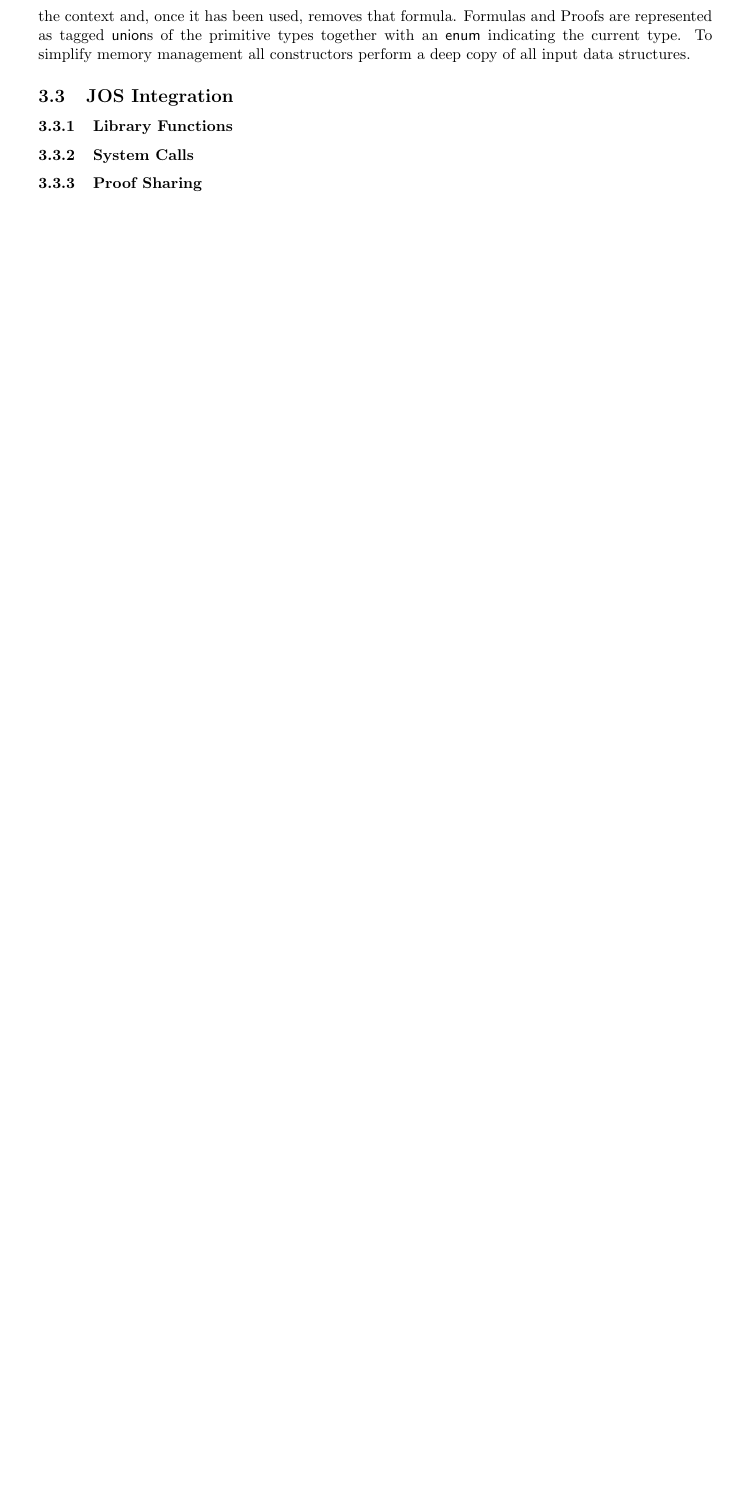
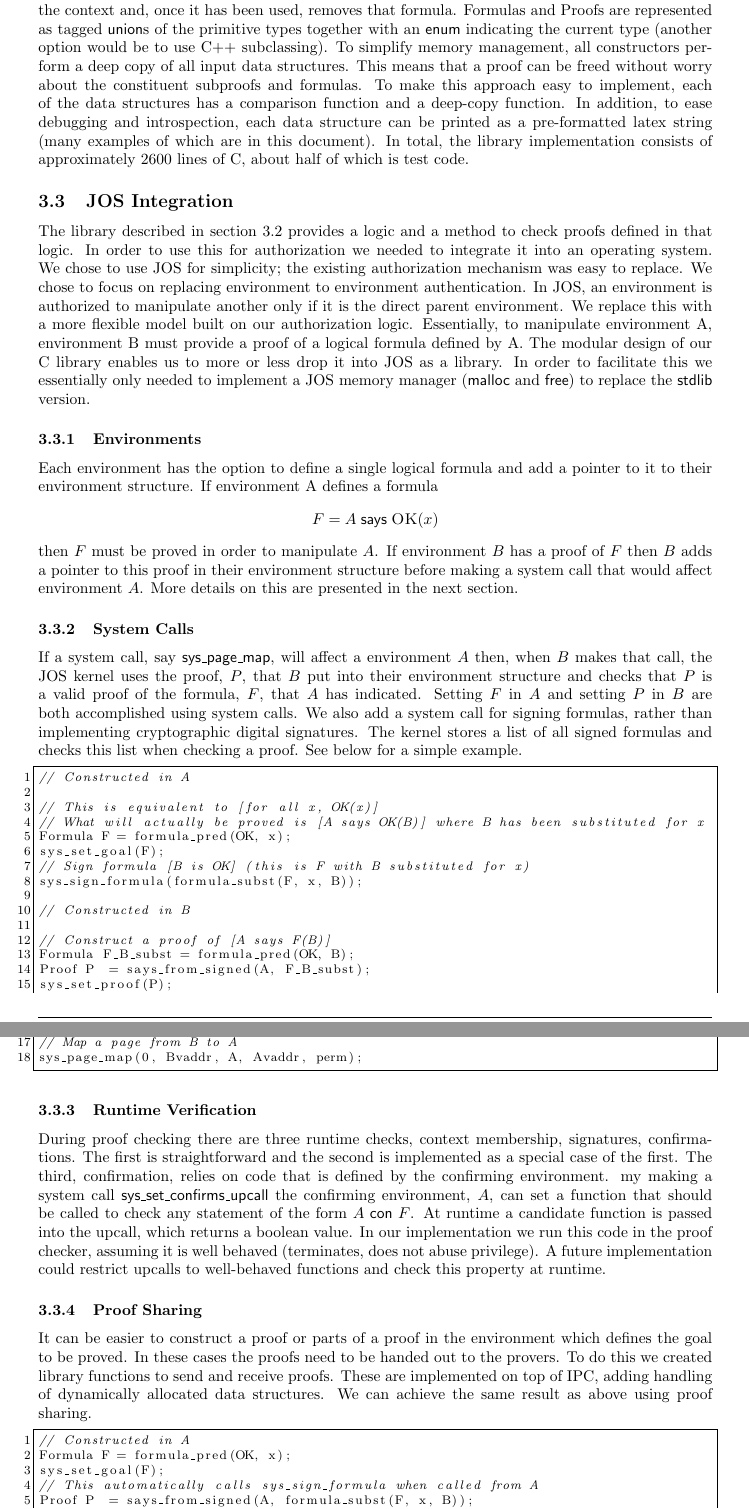
Before and after one commit to aaandrewww/authcontrol, a LaTeX document (writeup.tex): part of page 3 of 4 before the commit and two parts of pages 3 and 4 of 6 after it, the two joined at a grey line, cut so that both start at the same text, the shorter picture padded with empty space. Compiled offline with pdfLaTeX.

Commit message:
Implementation section of write up

```diff
--- a/writeup.tex
+++ b/writeup.tex
@@ -149,8 +149,46 @@ In order to ensure the correctness and completeness of our logic and proof check
 There is no way to directly compile Coq code into C code, so we performed this translation by hand.  This obviously invalidates our proof of correctness.  We gained the fact that our algorithms and data structures were correct, but have no such guarantee for the C implementation.  We attempted to compensate for this by writing a number of tests (now in \textsf{user/proof test.c}).  The C library defines the logic as in section \ref{sec:logic}.  For ease of use we also implemented functions to recursively print formulas and proofs, as well as constructors for primitive proofs, primitive formulas, principals, and for more complex, commonly used, proofs.
 \newline\newline
-The context was implemented as a stack of formulas since the proof checker adds a formula to the context and, once it has been used, removes that formula.  Formulas and Proofs are represented as tagged \textsf{union}s of the primitive types together with an \textsf{enum} indicating the current type.  To simplify memory management all constructors perform a deep copy of all input data structures.
+The context was implemented as a stack of formulas since the proof checker adds a formula to the context and, once it has been used, removes that formula.  Formulas and Proofs are represented as tagged \textsf{union}s of the primitive types together with an \textsf{enum} indicating the current type (another option would be to use C++ subclassing).  To simplify memory management, all constructors perform a deep copy of all input data structures.  This means that a proof can be freed without worry about the constituent subproofs and formulas.  To make this approach easy to implement, each of the data structures has a comparison function and a deep-copy function.  In addition, to ease debugging and introspection, each data structure can be printed as a pre-formatted latex string (many examples of which are in this document).  In total, the library implementation consists of approximately 2600 lines of C, about half of which is test code.
 \subsection{JOS Integration}
-\subsubsection{Library Functions}
+The library described in section \ref{sec:clib} provides a logic and a method to check proofs defined in that logic.  In order to use this for authorization we needed to integrate it into an operating system.  We chose to use JOS for simplicity; the existing authorization mechanism was easy to replace.  We chose to focus on replacing environment to environment authentication.  In JOS, an environment is authorized to manipulate another only if it is the direct parent environment. We replace this with a more flexible model built on our authorization logic.  Essentially, to manipulate environment A, environment B must provide a proof of a logical formula defined by A.  The modular design of our C library enables us to more or less drop it into JOS as a library.  In order to facilitate this we essentially only needed to implement a JOS memory manager (\textsf{malloc} and \textsf{free}) to replace the \textsf{stdlib} version.
+\subsubsection{Environments}
+Each environment has the option to define a single logical formula and add a pointer to it to their environment structure.  If environment A defines a formula
+\[
+F = \says{A}{\pred{OK}{x}}
+\]
+then $F$ must be proved in order to manipulate $A$.  If environment $B$ has a proof of $F$ then $B$ adds a pointer to this proof in their environment structure before making a system call that would affect environment $A$.  More details on this are presented in the next section.
 \subsubsection{System Calls}
+If a system call, say \textsf{sys\_page\_map}, will affect a environment $A$ then, when $B$ makes that call, the JOS kernel uses the proof, $P$, that $B$ put into their environment structure and checks that $P$ is a valid proof of the formula, $F$, that $A$ has indicated.  Setting $F$ in $A$ and setting $P$ in $B$ are both accomplished using system calls.  We also add a system call for signing formulas, rather than implementing cryptographic digital signatures.  The kernel stores a list of all signed formulas and checks this list when checking a proof.  See below for a simple example.
+\begin{lstlisting}
+// Constructed in A
+
+// This is equivalent to [for all x, OK(x)]
+// What will actually be proved is [A says OK(B)] where B has been substituted for x
+Formula F = formula_pred(OK, x);
+sys_set_goal(F);
+// Sign formula [B is OK] (this is F with B substituted for x)
+sys_sign_formula(formula_subst(F, x, B));
+
+// Constructed in B
+
+// Construct a proof of [A says F(B)]
+Formula F_B_subst = formula_pred(OK, B);
+Proof P  = says_from_signed(A, F_B_subst);
+sys_set_proof(P);
+...
+// Map a page from B to A
+sys_page_map(0, Bvaddr, A, Avaddr, perm);
+\end{lstlisting}
+\subsubsection{Runtime Verification}
+During proof checking there are three runtime checks, context membership, signatures, confirmations.  The first is straightforward and the second is implemented as a special case of the first.  The third, confirmation, relies on code that is defined by the confirming environment.  my making a system call \textsf{sys\_set\_confirms\_upcall} the confirming environment, $A$, can set a function that should be called to check any statement of the form $\confirms{A}{F}$.  At runtime a candidate function is passed into the upcall, which returns a boolean value.  In our implementation we run this code in the proof checker, assuming it is well behaved (terminates, does not abuse privilege).  A future implementation could restrict upcalls to well-behaved functions and check this property at runtime.
 \subsubsection{Proof Sharing}
+It can be easier to construct a proof or parts of a proof in the environment which defines the goal to be proved.  In these cases the proofs need to be handed out to the provers.  To do this we created library functions to send and receive proofs.  These are implemented on top of IPC, adding handling of dynamically allocated data structures.  We can achieve the same result as above using proof sharing.
+\begin{lstlisting}
+// Constructed in A
+Formula F = formula_pred(OK, x);
+sys_set_goal(F);
+// This automatically calls sys_sign_formula when called from A
+Proof P  = says_from_signed(A, formula_subst(F, x, B));
+send_proof(B, P);
 
+// Constructed in B
```
Also changed, not shown: writeup.tex (14 more changed lines).
